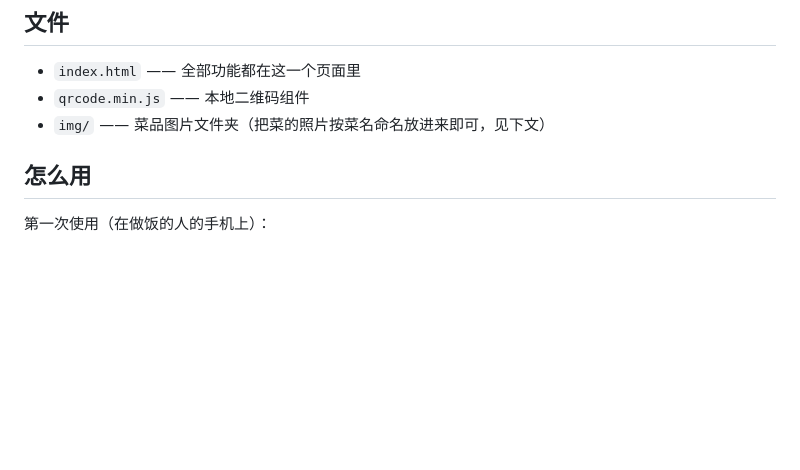
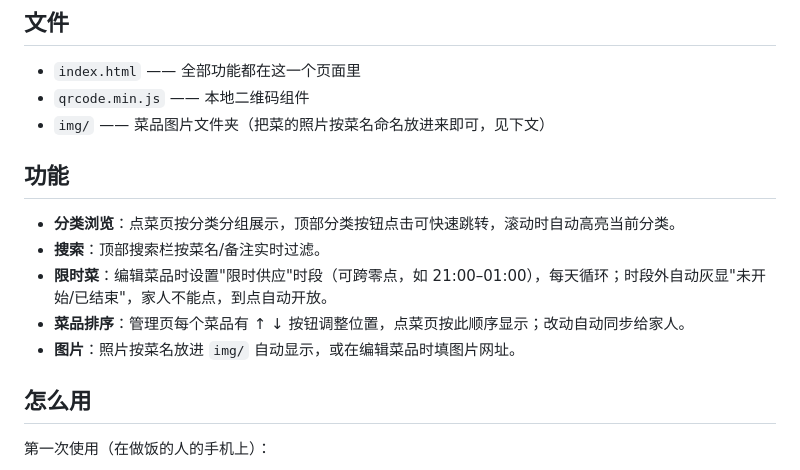
Before and after one commit to wubinde321/family-menu, a Markdown page: README.md, the part around the change. GitHub-like rendering; blank space fills up the shorter version.

Commit message:
deploy README.md

```diff
--- a/README.md
+++ b/README.md
@@ -8,6 +8,14 @@
 - `index.html` —— 全部功能都在这一个页面里
 - `qrcode.min.js` —— 本地二维码组件
 - `img/` —— 菜品图片文件夹（把菜的照片按菜名命名放进来即可，见下文）
+
+## 功能
+
+- **分类浏览**：点菜页按分类分组展示，顶部分类按钮点击可快速跳转，滚动时自动高亮当前分类。
+- **搜索**：顶部搜索栏按菜名/备注实时过滤。
+- **限时菜**：编辑菜品时设置"限时供应"时段（可跨零点，如 21:00–01:00），每天循环；时段外自动灰显"未开始/已结束"，家人不能点，到点自动开放。
+- **菜品排序**：管理页每个菜品有 ↑ ↓ 按钮调整位置，点菜页按此顺序显示；改动自动同步给家人。
+- **图片**：照片按菜名放进 `img/` 自动显示，或在编辑菜品时填图片网址。
 
 ## 怎么用
 
```
